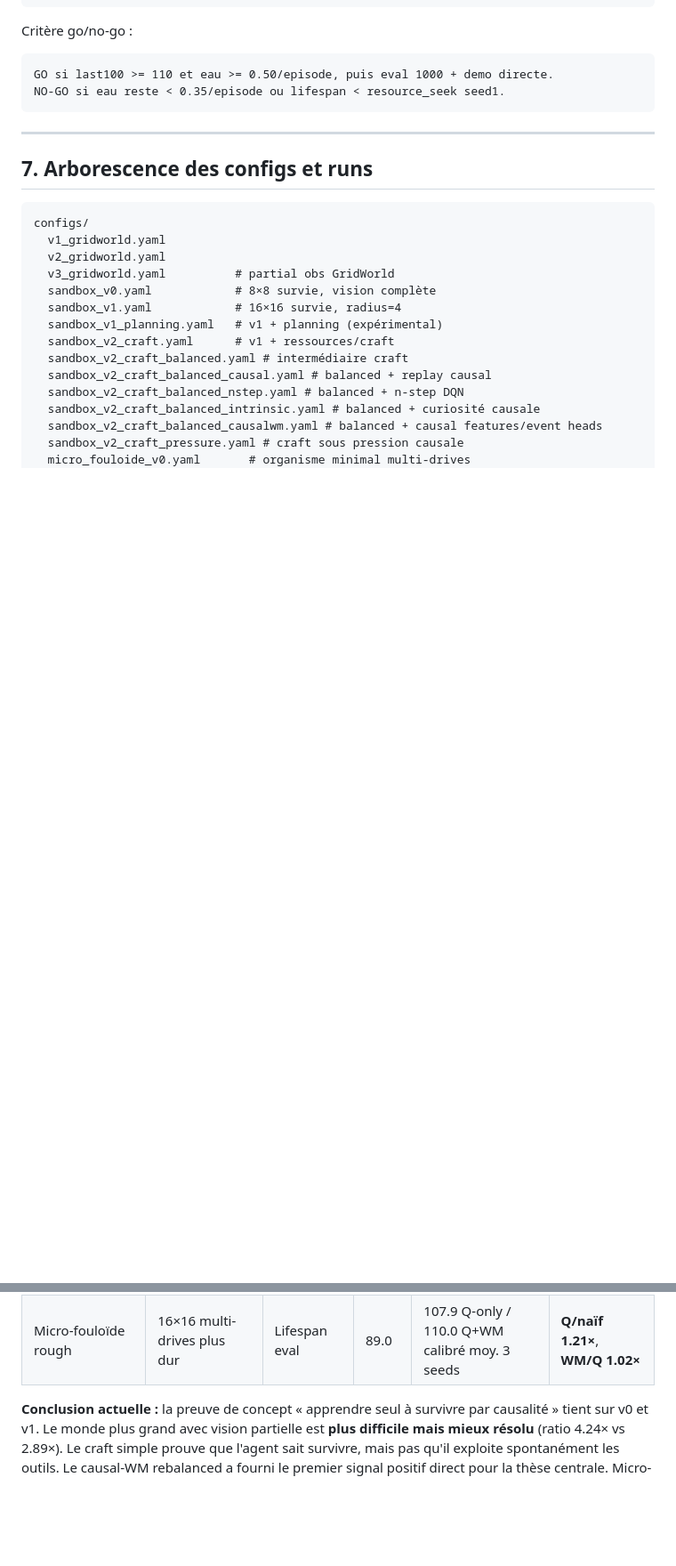
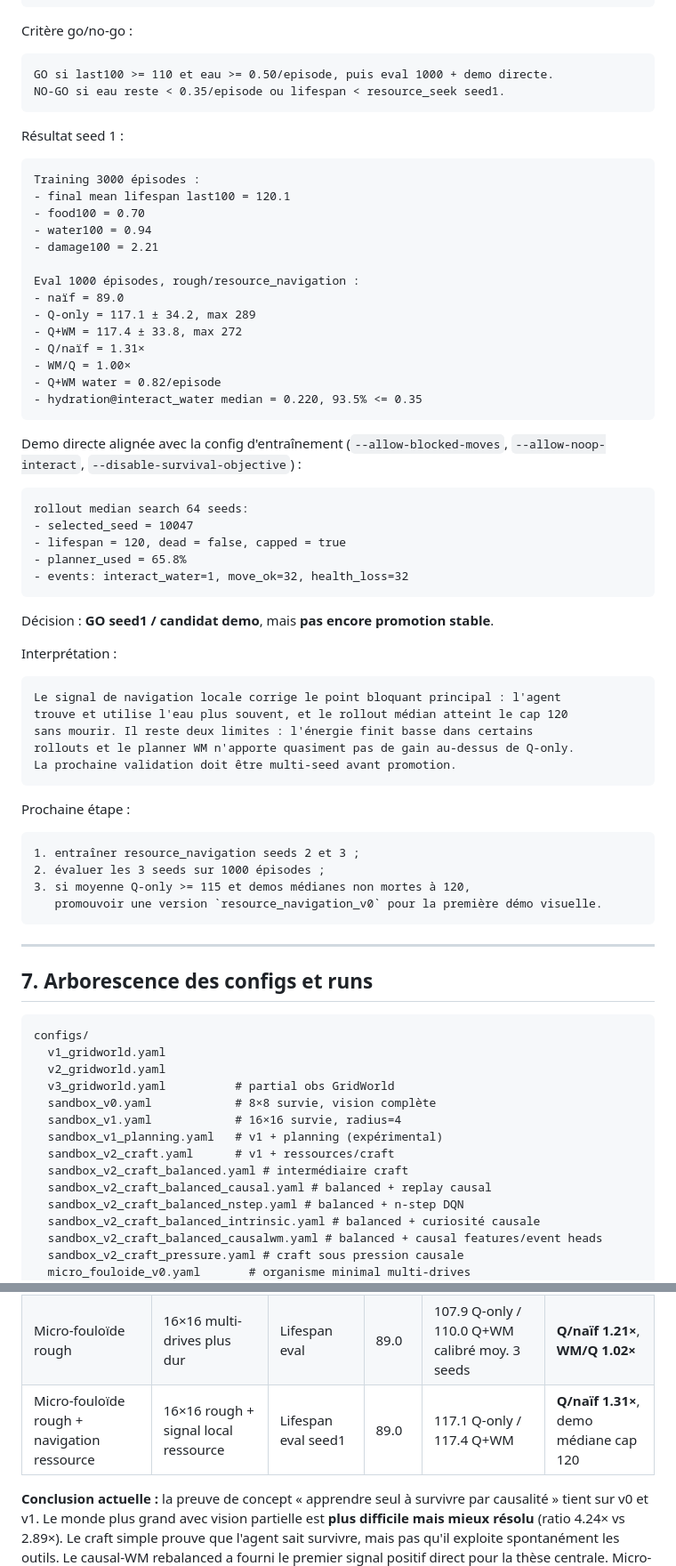
Before and after one commit to eric-houzelle/seedmind, a Markdown page: docs/PROGRESSION.md, 2 parts joined by grey strips. Shown at 89% size. Drawn GitHub-style; blank space fills up the shorter version.

Commit message:
docs: record micro-fouloide resource navigation result

````diff
--- a/docs/PROGRESSION.md
+++ b/docs/PROGRESSION.md
@@ -4171,6 +4171,57 @@ Critère go/no-go :
 ```text
 GO si last100 >= 110 et eau >= 0.50/episode, puis eval 1000 + demo directe.
 NO-GO si eau reste < 0.35/episode ou lifespan < resource_seek seed1.
+```
+
+Résultat seed 1 :
+
+```text
+Training 3000 épisodes :
+- final mean lifespan last100 = 120.1
+- food100 = 0.70
+- water100 = 0.94
+- damage100 = 2.21
+
+Eval 1000 épisodes, rough/resource_navigation :
+- naïf = 89.0
+- Q-only = 117.1 ± 34.2, max 289
+- Q+WM = 117.4 ± 33.8, max 272
+- Q/naïf = 1.31×
+- WM/Q = 1.00×
+- Q+WM water = 0.82/episode
+- hydration@interact_water median = 0.220, 93.5% <= 0.35
+```
+
+Demo directe alignée avec la config d'entraînement (`--allow-blocked-moves`,
+`--allow-noop-interact`, `--disable-survival-objective`) :
+
+```text
+rollout median search 64 seeds:
+- selected_seed = 10047
+- lifespan = 120, dead = false, capped = true
+- planner_used = 65.8%
+- events: interact_water=1, move_ok=32, health_loss=32
+```
+
+Décision : **GO seed1 / candidat demo**, mais **pas encore promotion stable**.
+
+Interprétation :
+
+```text
+Le signal de navigation locale corrige le point bloquant principal : l'agent
+trouve et utilise l'eau plus souvent, et le rollout médian atteint le cap 120
+sans mourir. Il reste deux limites : l'énergie finit basse dans certains
+rollouts et le planner WM n'apporte quasiment pas de gain au-dessus de Q-only.
+La prochaine validation doit être multi-seed avant promotion.
+```
+
+Prochaine étape :
+
+```text
+1. entraîner resource_navigation seeds 2 et 3 ;
+2. évaluer les 3 seeds sur 1000 épisodes ;
+3. si moyenne Q-only >= 115 et demos médianes non mortes à 120,
+   promouvoir une version `resource_navigation_v0` pour la première démo visuelle.
 ```
 
 ---
@@ -4230,6 +4281,7 @@ runs/                        # gitignored
 | Sandbox causal-WM rebalanced | 16×16 craft + causal features | Lifespan eval | 62.2 | 115.7 Q-only / 124.0 Q+WM | **WM/Q 1.07×** |
 | Micro-fouloïde V0 | 16×16 multi-drives | Lifespan eval | 120.5 | 157.6 Q-only moy. 3 seeds | **Q/naïf 1.31×**, WM/Q ~0.98× |
 | Micro-fouloïde rough | 16×16 multi-drives plus dur | Lifespan eval | 89.0 | 107.9 Q-only / 110.0 Q+WM calibré moy. 3 seeds | **Q/naïf 1.21×**, **WM/Q 1.02×** |
+| Micro-fouloïde rough + navigation ressource | 16×16 rough + signal local ressource | Lifespan eval seed1 | 89.0 | 117.1 Q-only / 117.4 Q+WM | **Q/naïf 1.31×**, demo médiane cap 120 |
 
 **Conclusion actuelle :** la preuve de concept « apprendre seul à survivre par causalité » tient sur v0 et v1. Le monde plus grand avec vision partielle est **plus difficile mais mieux résolu** (ratio 4.24× vs 2.89×). Le craft simple prouve que l'agent sait survivre, mais pas qu'il exploite spontanément les outils. Le causal-WM rebalanced a fourni le premier signal positif direct pour la thèse centrale. Micro-fouloïde rough donne maintenant une preuve minimale plus proche de l'objectif : **à checkpoint identique, Q + World Model planner calibré bat Q-only sur 3 seeds et 1000 épisodes**. Le signal reste modeste ; l'étape suivante est de rendre cette calibration moins posthoc et plus apprise en continu.
 
````
